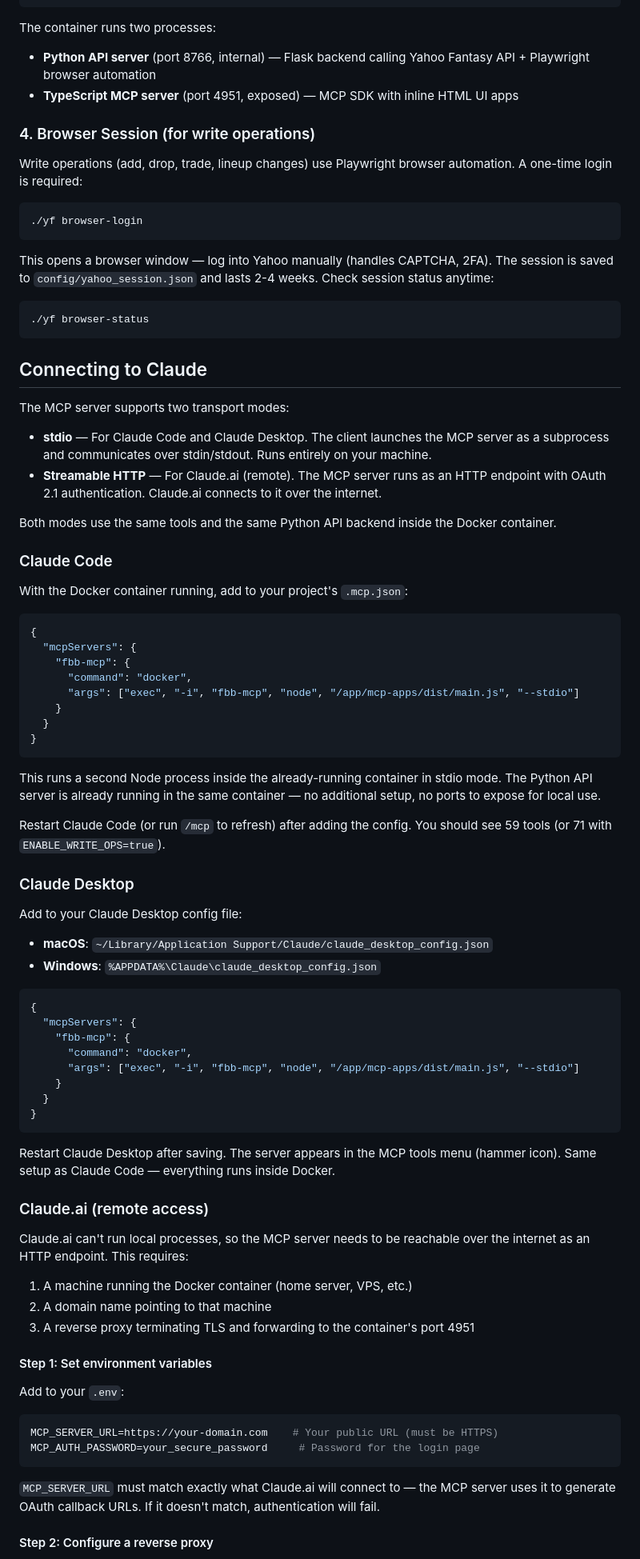
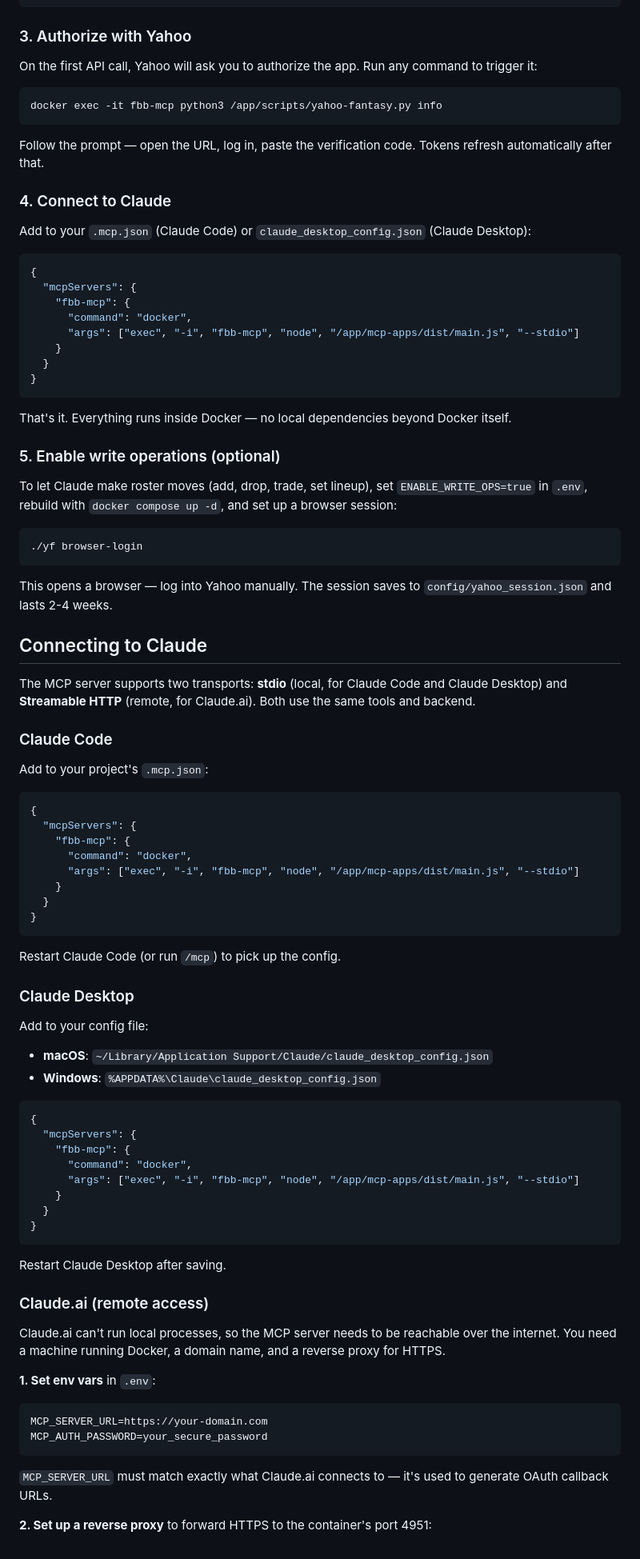
Before and after one commit to jweingardt12/fbb-mcp, a Markdown page: README.md, the part around one of its changes. Shown at 80% size. Drawn GitHub-style.

````diff
--- a/README.md
+++ b/README.md
@@ -141,36 +95,19 @@ mkdir -p config data
 docker compose up -d
 ```
 
-The container runs two processes:
-- **Python API server** (port 8766, internal) — Flask backend calling Yahoo Fantasy API + Playwright browser automation
-- **TypeScript MCP server** (port 4951, exposed) — MCP SDK with inline HTML UI apps
+### 3. Authorize with Yahoo
 
-### 4. Browser Session (for write operations)
-
-Write operations (add, drop, trade, lineup changes) use Playwright browser automation. A one-time login is required:
+On the first API call, Yahoo will ask you to authorize the app. Run any command to trigger it:
 
 ```bash
-./yf browser-login
+docker exec -it fbb-mcp python3 /app/scripts/yahoo-fantasy.py info
 ```
 
-This opens a browser window — log into Yahoo manually (handles CAPTCHA, 2FA). The session is saved to `config/yahoo_session.json` and lasts 2-4 weeks. Check session status anytime:
+Follow the prompt — open the URL, log in, paste the verification code. Tokens refresh automatically after that.
 
-```bash
-./yf browser-status
-```
+### 4. Connect to Claude
 
-## Connecting to Claude
-
-The MCP server supports two transport modes:
-
-- **stdio** — For Claude Code and Claude Desktop. The client launches the MCP server as a subprocess and communicates over stdin/stdout. Runs entirely on your machine.
-- **Streamable HTTP** — For Claude.ai (remote). The MCP server runs as an HTTP endpoint with OAuth 2.1 authentication. Claude.ai connects to it over the internet.
-
-Both modes use the same tools and the same Python API backend inside the Docker container.
-
-### Claude Code
-
-With the Docker container running, add to your project's `.mcp.json`:
+Add to your `.mcp.json` (Claude Code) or `claude_desktop_config.json` (Claude Desktop):
 
 ```json
 {
@@ -183,13 +120,42 @@ With the Docker container running, add to your project's `.mcp.json`:
 }
 ```
 
-This runs a second Node process inside the already-running container in stdio mode. The Python API server is already running in the same container — no additional setup, no ports to expose for local use.
+That's it. Everything runs inside Docker — no local dependencies beyond Docker itself.
 
-Restart Claude Code (or run `/mcp` to refresh) after adding the config. You should see 59 tools (or 71 with `ENABLE_WRITE_OPS=true`).
+### 5. Enable write operations (optional)
+
+To let Claude make roster moves (add, drop, trade, set lineup), set `ENABLE_WRITE_OPS=true` in `.env`, rebuild with `docker compose up -d`, and set up a browser session:
+
+```bash
+./yf browser-login
+```
+
+This opens a browser — log into Yahoo manually. The session saves to `config/yahoo_session.json` and lasts 2-4 weeks.
+
+## Connecting to Claude
+
+The MCP server supports two transports: **stdio** (local, for Claude Code and Claude Desktop) and **Streamable HTTP** (remote, for Claude.ai). Both use the same tools and backend.
+
+### Claude Code
+
+Add to your project's `.mcp.json`:
+
+```json
+{
+  "mcpServers": {
+    "fbb-mcp": {
+      "command": "docker",
+      "args": ["exec", "-i", "fbb-mcp", "node", "/app/mcp-apps/dist/main.js", "--stdio"]
+    }
+  }
+}
+```
+
+Restart Claude Code (or run `/mcp`) to pick up the config.
 
 ### Claude Desktop
 
-Add to your Claude Desktop config file:
+Add to your config file:
 
 - **macOS**: `~/Library/Application Support/Claude/claude_desktop_config.json`
 - **Windows**: `%APPDATA%\Claude\claude_desktop_config.json`
@@ -205,26 +171,20 @@ Add to your Claude Desktop config file:
 }
 ```
 
-Restart Claude Desktop after saving. The server appears in the MCP tools menu (hammer icon). Same setup as Claude Code — everything runs inside Docker.
+Restart Claude Desktop after saving.
 
 ### Claude.ai (remote access)
 
-Claude.ai can't run local processes, so the MCP server needs to be reachable over the internet as an HTTP endpoint. This requires:
+Claude.ai can't run local processes, so the MCP server needs to be reachable over the internet. You need a machine running Docker, a domain name, and a reverse proxy for HTTPS.
 
-1. A machine running the Docker container (home server, VPS, etc.)
-2. A domain name pointing to that machine
-3. A reverse proxy terminating TLS and forwarding to the container's port 4951
-
-#### Step 1: Set environment variables
-
-Add to your `.env`:
+**1. Set env vars** in `.env`:
 
 ```bash
-MCP_SERVER_URL=https://your-domain.com    # Your public URL (must be HTTPS)
-MCP_AUTH_PASSWORD=your_secure_password     # Password for the login page
+MCP_SERVER_URL=https://your-domain.com
+MCP_AUTH_PASSWORD=your_secure_password
 ```
 
-`MCP_SERVER_URL` must match exactly what Claude.ai will connect to — the MCP server uses it to generate OAuth callback URLs. If it doesn't match, authentication will fail.
+`MCP_SERVER_URL` must match exactly what Claude.ai connects to — it's used to generate OAuth callback URLs.
 
-#### Step 2: Configure a reverse proxy
+**2. Set up a reverse proxy** to forward HTTPS to the container's port 4951:
 
````
Also changed, not shown: other parts of README.md (+59 -161 lines).
